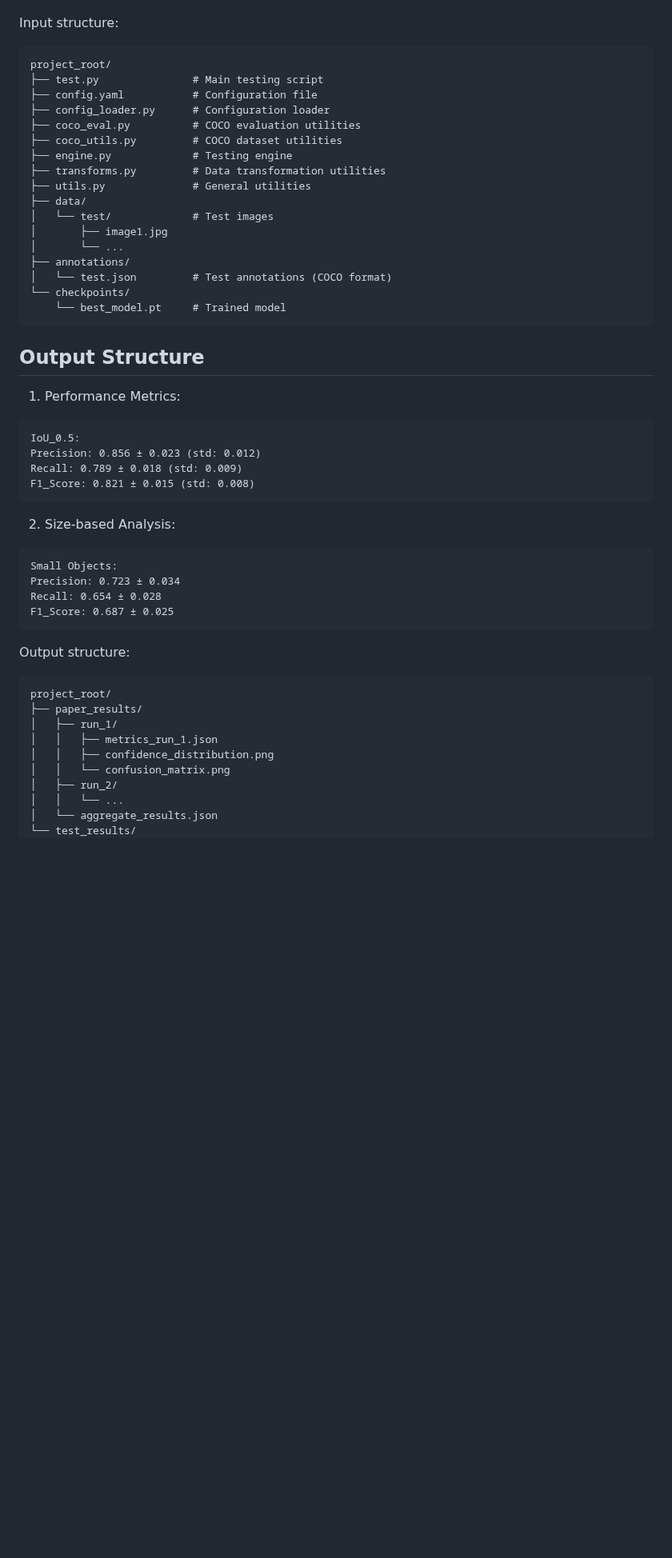
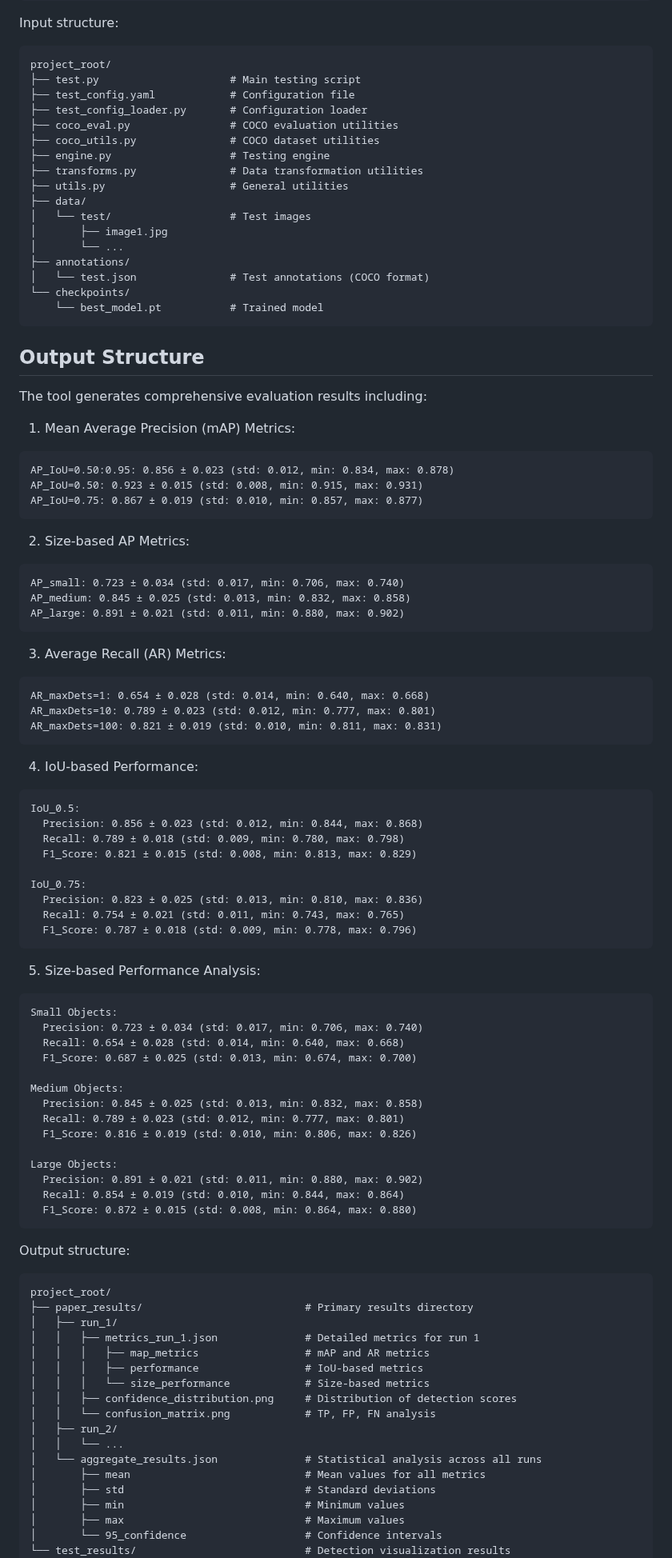
Before and after one commit to JacobWashburn-USDA/MatchPlant, a Markdown page: 7_obj_det_tester/README.md, the part around one of its changes. Shown at 80% size. Rendered like a GitHub page; blank space fills up the shorter version.

````diff
--- a/7_obj_det_tester/README.md
+++ b/7_obj_det_tester/README.md
@@ -112,53 +117,98 @@ visualization:
 Input structure:
 ```
 project_root/
-├── test.py               # Main testing script
-├── config.yaml           # Configuration file
-├── config_loader.py      # Configuration loader
-├── coco_eval.py          # COCO evaluation utilities
-├── coco_utils.py         # COCO dataset utilities
-├── engine.py             # Testing engine
-├── transforms.py         # Data transformation utilities
-├── utils.py              # General utilities
+├── test.py                     # Main testing script
+├── test_config.yaml            # Configuration file
+├── test_config_loader.py       # Configuration loader
+├── coco_eval.py                # COCO evaluation utilities
+├── coco_utils.py               # COCO dataset utilities
+├── engine.py                   # Testing engine
+├── transforms.py               # Data transformation utilities
+├── utils.py                    # General utilities
 ├── data/
-│   └── test/             # Test images
+│   └── test/                   # Test images
 │       ├── image1.jpg
 │       └── ...
 ├── annotations/
-│   └── test.json         # Test annotations (COCO format)
+│   └── test.json               # Test annotations (COCO format)
 └── checkpoints/
-    └── best_model.pt     # Trained model
+    └── best_model.pt           # Trained model
 ```
 
 ## Output Structure
 
-1. Performance Metrics:
+The tool generates comprehensive evaluation results including:
 
+1. Mean Average Precision (mAP) Metrics:
+```
+AP_IoU=0.50:0.95: 0.856 ± 0.023 (std: 0.012, min: 0.834, max: 0.878)
+AP_IoU=0.50: 0.923 ± 0.015 (std: 0.008, min: 0.915, max: 0.931)
+AP_IoU=0.75: 0.867 ± 0.019 (std: 0.010, min: 0.857, max: 0.877)
+```
+
+2. Size-based AP Metrics:
+```
+AP_small: 0.723 ± 0.034 (std: 0.017, min: 0.706, max: 0.740)
+AP_medium: 0.845 ± 0.025 (std: 0.013, min: 0.832, max: 0.858)
+AP_large: 0.891 ± 0.021 (std: 0.011, min: 0.880, max: 0.902)
+```
+
+3. Average Recall (AR) Metrics:
+```
+AR_maxDets=1: 0.654 ± 0.028 (std: 0.014, min: 0.640, max: 0.668)
+AR_maxDets=10: 0.789 ± 0.023 (std: 0.012, min: 0.777, max: 0.801)
+AR_maxDets=100: 0.821 ± 0.019 (std: 0.010, min: 0.811, max: 0.831)
+```
+
+4. IoU-based Performance:
 ```
 IoU_0.5:
-Precision: 0.856 ± 0.023 (std: 0.012)
-Recall: 0.789 ± 0.018 (std: 0.009)
-F1_Score: 0.821 ± 0.015 (std: 0.008)
+  Precision: 0.856 ± 0.023 (std: 0.012, min: 0.844, max: 0.868)
+  Recall: 0.789 ± 0.018 (std: 0.009, min: 0.780, max: 0.798)
+  F1_Score: 0.821 ± 0.015 (std: 0.008, min: 0.813, max: 0.829)
+
+IoU_0.75:
+  Precision: 0.823 ± 0.025 (std: 0.013, min: 0.810, max: 0.836)
+  Recall: 0.754 ± 0.021 (std: 0.011, min: 0.743, max: 0.765)
+  F1_Score: 0.787 ± 0.018 (std: 0.009, min: 0.778, max: 0.796)
 ```
 
-2. Size-based Analysis:
+5. Size-based Performance Analysis:
 ```
 Small Objects:
-Precision: 0.723 ± 0.034
-Recall: 0.654 ± 0.028
-F1_Score: 0.687 ± 0.025
+  Precision: 0.723 ± 0.034 (std: 0.017, min: 0.706, max: 0.740)
+  Recall: 0.654 ± 0.028 (std: 0.014, min: 0.640, max: 0.668)
+  F1_Score: 0.687 ± 0.025 (std: 0.013, min: 0.674, max: 0.700)
+
+Medium Objects:
+  Precision: 0.845 ± 0.025 (std: 0.013, min: 0.832, max: 0.858)
+  Recall: 0.789 ± 0.023 (std: 0.012, min: 0.777, max: 0.801)
+  F1_Score: 0.816 ± 0.019 (std: 0.010, min: 0.806, max: 0.826)
+
+Large Objects:
+  Precision: 0.891 ± 0.021 (std: 0.011, min: 0.880, max: 0.902)
+  Recall: 0.854 ± 0.019 (std: 0.010, min: 0.844, max: 0.864)
+  F1_Score: 0.872 ± 0.015 (std: 0.008, min: 0.864, max: 0.880)
 ```
 
 Output structure:
 ```
 project_root/
-├── paper_results/
+├── paper_results/                          # Primary results directory
 │   ├── run_1/
-│   │   ├── metrics_run_1.json
-│   │   ├── confidence_distribution.png
-│   │   └── confusion_matrix.png
+│   │   ├── metrics_run_1.json              # Detailed metrics for run 1
+│   │   │   ├── map_metrics                 # mAP and AR metrics
+│   │   │   ├── performance                 # IoU-based metrics
+│   │   │   └── size_performance            # Size-based metrics
+│   │   ├── confidence_distribution.png     # Distribution of detection scores
+│   │   └── confusion_matrix.png            # TP, FP, FN analysis
 │   ├── run_2/
 │   │   └── ...
-│   └── aggregate_results.json
-└── test_results/
+│   └── aggregate_results.json              # Statistical analysis across all runs
+│       ├── mean                            # Mean values for all metrics
+│       ├── std                             # Standard deviations
+│       ├── min                             # Minimum values
+│       ├── max                             # Maximum values
+│       └── 95_confidence                   # Confidence intervals
+└── test_results/                           # Detection visualization results
     ├── run_1/
````
Also changed, not shown: other parts of 7_obj_det_tester/README.md (+21 -10 lines).
